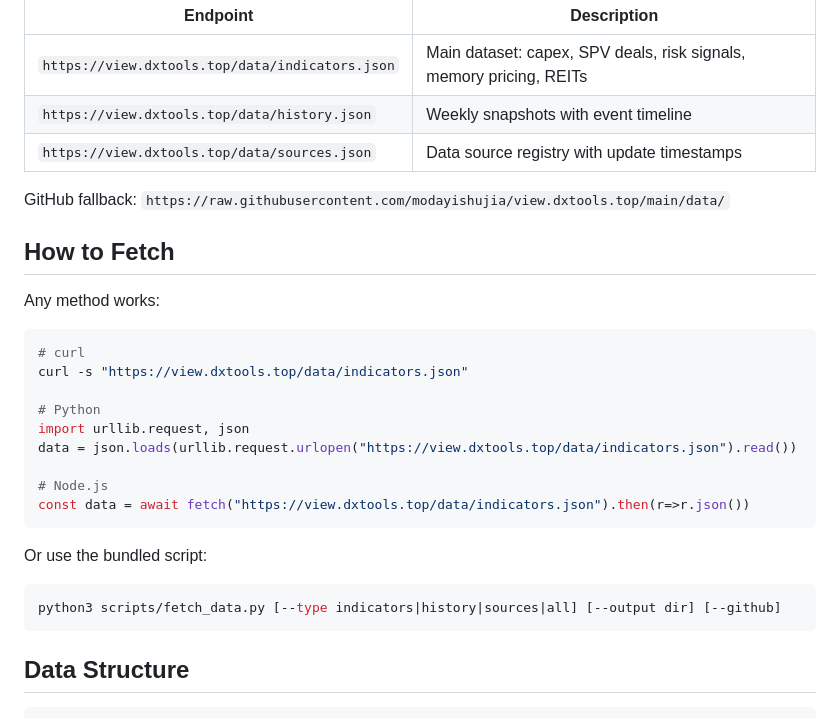
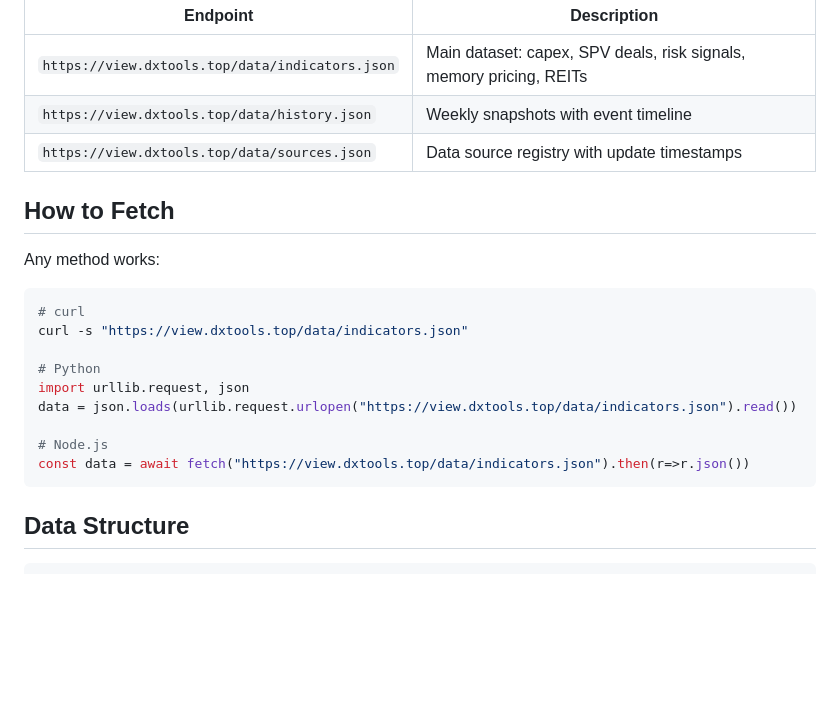
Before and after one commit to modayishujia/view.dxtools.top, a Markdown page: .codex-skill/SKILL.md, the part around the change. Rendered like a GitHub page; blank space fills up the shorter version.

Commit message:
chore: remove GitHub fallback from SKILL.md

````diff
--- a/.codex-skill/SKILL.md
+++ b/.codex-skill/SKILL.md
@@ -24,8 +24,6 @@ All data is served as static JSON — no API key required, no rate limits:
 | `https://view.dxtools.top/data/history.json` | Weekly snapshots with event timeline |
 | `https://view.dxtools.top/data/sources.json` | Data source registry with update timestamps |
 
-GitHub fallback: `https://raw.githubusercontent.com/modayishujia/view.dxtools.top/main/data/`
-
 ## How to Fetch
 
 Any method works:
@@ -40,11 +38,6 @@ data = json.loads(urllib.request.urlopen("https://view.dxtools.top/data/indicato
 
 # Node.js
 const data = await fetch("https://view.dxtools.top/data/indicators.json").then(r=>r.json())
-```
-
-Or use the bundled script:
-```bash
-python3 scripts/fetch_data.py [--type indicators|history|sources|all] [--output dir] [--github]
 ```
 
 ## Data Structure
````
